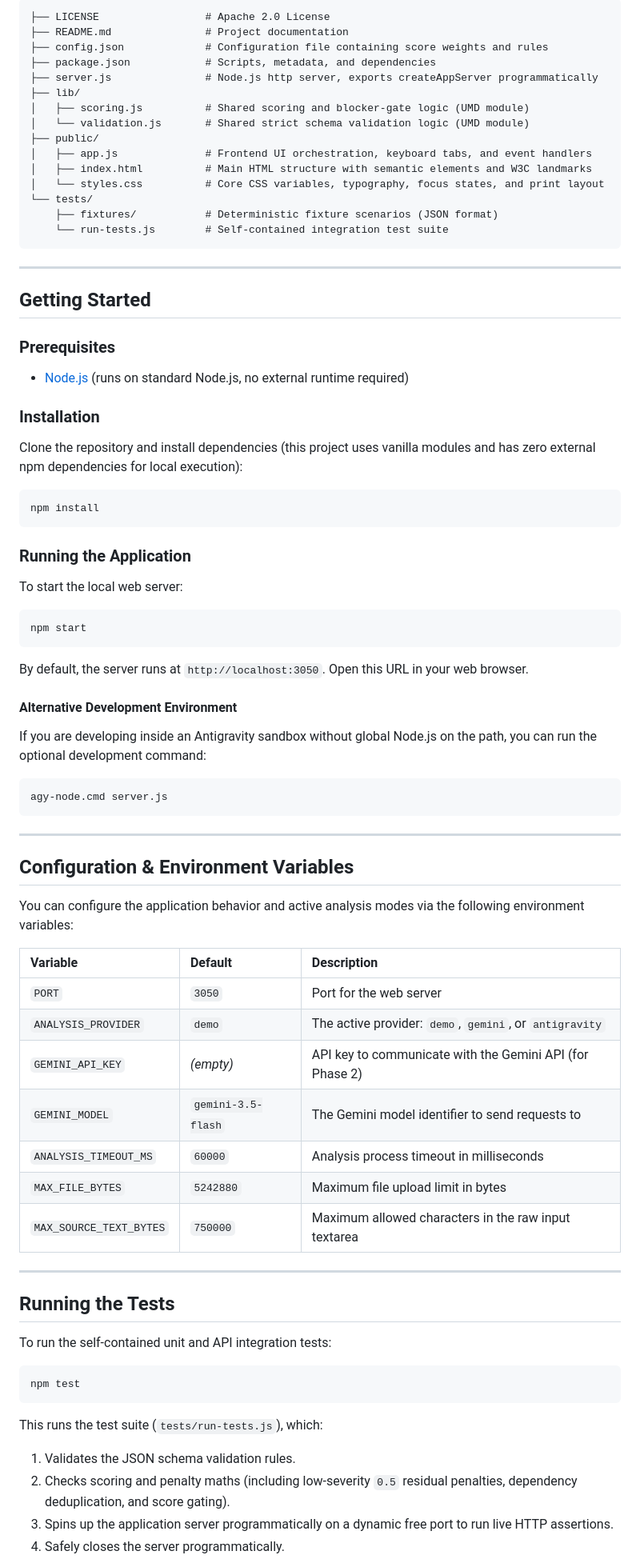
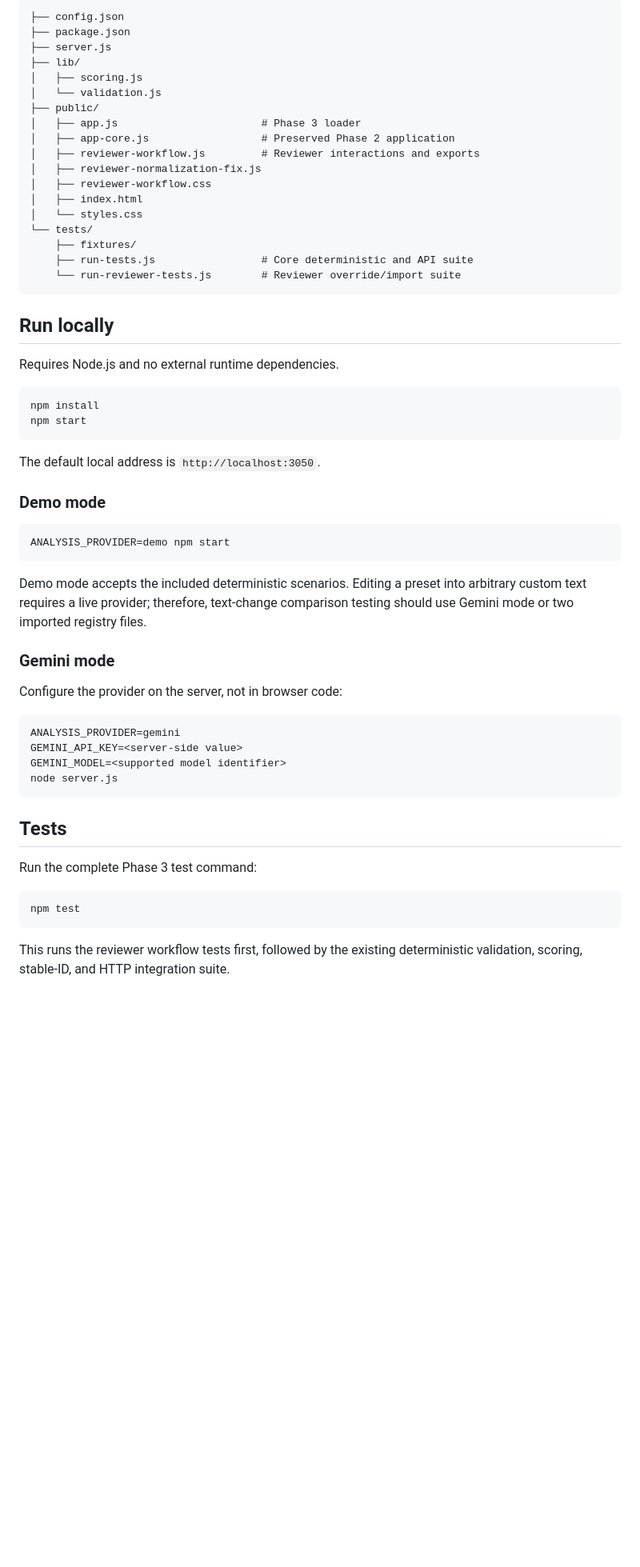
Before and after one commit to rouguemuse/implementation-risk-scanner, a Markdown page: README.md, the part around one of its changes. Shown at 80% size. GitHub-like rendering; blank space fills up the shorter version.

Commit message:
docs: document Phase 3 reviewer workflow and validation rules

````diff
--- a/README.md
+++ b/README.md
@@ -26,83 +65,62 @@ An implementation advisory web application that ingests discovery notes, meeting
 
 ```text
-├── LICENSE                 # Apache 2.0 License
-├── README.md               # Project documentation
-├── config.json             # Configuration file containing score weights and rules
-├── package.json            # Scripts, metadata, and dependencies
-├── server.js               # Node.js http server, exports createAppServer programmatically
+├── config.json
+├── package.json
+├── server.js
 ├── lib/
-│   ├── scoring.js          # Shared scoring and blocker-gate logic (UMD module)
-│   └── validation.js       # Shared strict schema validation logic (UMD module)
+│   ├── scoring.js
+│   └── validation.js
 ├── public/
-│   ├── app.js              # Frontend UI orchestration, keyboard tabs, and event handlers
-│   ├── index.html          # Main HTML structure with semantic elements and W3C landmarks
-│   └── styles.css          # Core CSS variables, typography, focus states, and print layout
+│   ├── app.js                       # Phase 3 loader
+│   ├── app-core.js                  # Preserved Phase 2 application
+│   ├── reviewer-workflow.js         # Reviewer interactions and exports
+│   ├── reviewer-normalization-fix.js
+│   ├── reviewer-workflow.css
+│   ├── index.html
+│   └── styles.css
 └── tests/
-    ├── fixtures/           # Deterministic fixture scenarios (JSON format)
-    └── run-tests.js        # Self-contained integration test suite
+    ├── fixtures/
+    ├── run-tests.js                 # Core deterministic and API suite
+    └── run-reviewer-tests.js        # Reviewer override/import suite
 ```
 
----
+## Run locally
 
-## Getting Started
-
-### Prerequisites
-
-- [Node.js](https://nodejs.org/) (runs on standard Node.js, no external runtime required)
-
-### Installation
-
-Clone the repository and install dependencies (this project uses vanilla modules and has zero external npm dependencies for local execution):
+Requires Node.js and no external runtime dependencies.
 
 ```bash
 npm install
-```
-
-### Running the Application
-
-To start the local web server:
-
-```bash
 npm start
 ```
 
-By default, the server runs at `http://localhost:3050`. Open this URL in your web browser.
+The default local address is `http://localhost:3050`.
 
-#### Alternative Development Environment
-If you are developing inside an Antigravity sandbox without global Node.js on the path, you can run the optional development command:
+### Demo mode
+
 ```bash
-agy-node.cmd server.js
+ANALYSIS_PROVIDER=demo npm start
 ```
 
----
+Demo mode accepts the included deterministic scenarios. Editing a preset into arbitrary custom text requires a live provider; therefore, text-change comparison testing should use Gemini mode or two imported registry files.
 
-## Configuration & Environment Variables
+### Gemini mode
 
-You can configure the application behavior and active analysis modes via the following environment variables:
+Configure the provider on the server, not in browser code:
 
-| Variable | Default | Description |
-| :--- | :--- | :--- |
-| `PORT` | `3050` | Port for the web server |
-| `ANALYSIS_PROVIDER` | `demo` | The active provider: `demo`, `gemini`, or `antigravity` |
-| `GEMINI_API_KEY` | *(empty)* | API key to communicate with the Gemini API (for Phase 2) |
-| `GEMINI_MODEL` | `gemini-3.5-flash` | The Gemini model identifier to send requests to |
-| `ANALYSIS_TIMEOUT_MS` | `60000` | Analysis process timeout in milliseconds |
-| `MAX_FILE_BYTES` | `5242880` | Maximum file upload limit in bytes |
-| `MAX_SOURCE_TEXT_BYTES` | `750000` | Maximum allowed characters in the raw input textarea |
+```bash
+ANALYSIS_PROVIDER=gemini
+GEMINI_API_KEY=<server-side value>
+GEMINI_MODEL=<supported model identifier>
+node server.js
+```
 
----
+## Tests
 
-## Running the Tests
-
-To run the self-contained unit and API integration tests:
+Run the complete Phase 3 test command:
 
 ```bash
 npm test
 ```
 
-This runs the test suite (`tests/run-tests.js`), which:
-1. Validates the JSON schema validation rules.
-2. Checks scoring and penalty maths (including low-severity `0.5` residual penalties, dependency deduplication, and score gating).
-3. Spins up the application server programmatically on a dynamic free port to run live HTTP assertions.
-4. Safely closes the server programmatically.
+This runs the reviewer workflow tests first, followed by the existing deterministic validation, scoring, stable-ID, and HTTP integration suite.
 
````
Also changed, not shown: other parts of README.md (+75 -19 lines).
